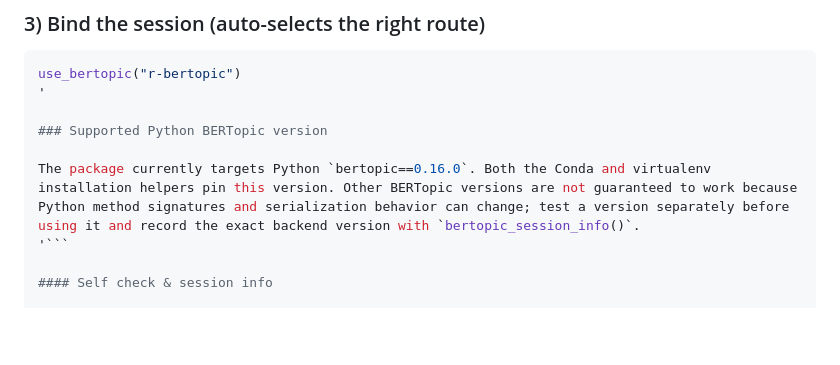
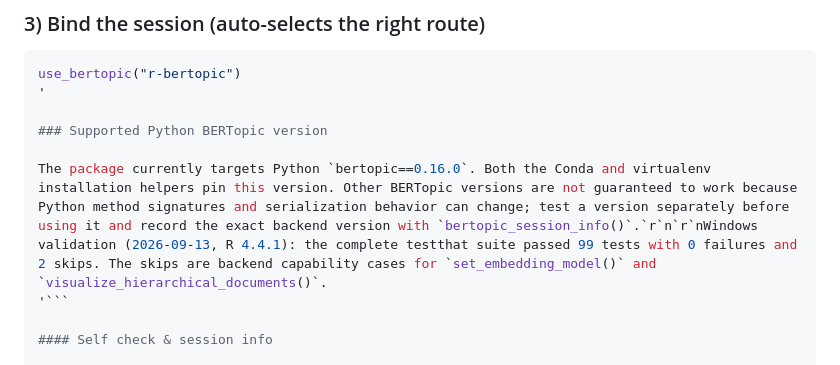
Before and after one commit to Feng-Ji-Lab/BERTopic, a Markdown page: README.md, the part around the change. Drawn GitHub-style; blank space fills up the shorter version.

Commit message:
Record Windows validation results

````diff
--- a/README.md
+++ b/README.md
@@ -62,7 +62,7 @@ use_bertopic("r-bertopic")
 
 ### Supported Python BERTopic version
 
-The package currently targets Python `bertopic==0.16.0`. Both the Conda and virtualenv installation helpers pin this version. Other BERTopic versions are not guaranteed to work because Python method signatures and serialization behavior can change; test a version separately before using it and record the exact backend version with `bertopic_session_info()`.
+The package currently targets Python `bertopic==0.16.0`. Both the Conda and virtualenv installation helpers pin this version. Other BERTopic versions are not guaranteed to work because Python method signatures and serialization behavior can change; test a version separately before using it and record the exact backend version with `bertopic_session_info()`.`r`n`r`nWindows validation (2026-09-13, R 4.4.1): the complete testthat suite passed 99 tests with 0 failures and 2 skips. The skips are backend capability cases for `set_embedding_model()` and `visualize_hierarchical_documents()`.
 '```
 
 #### Self check & session info
````
